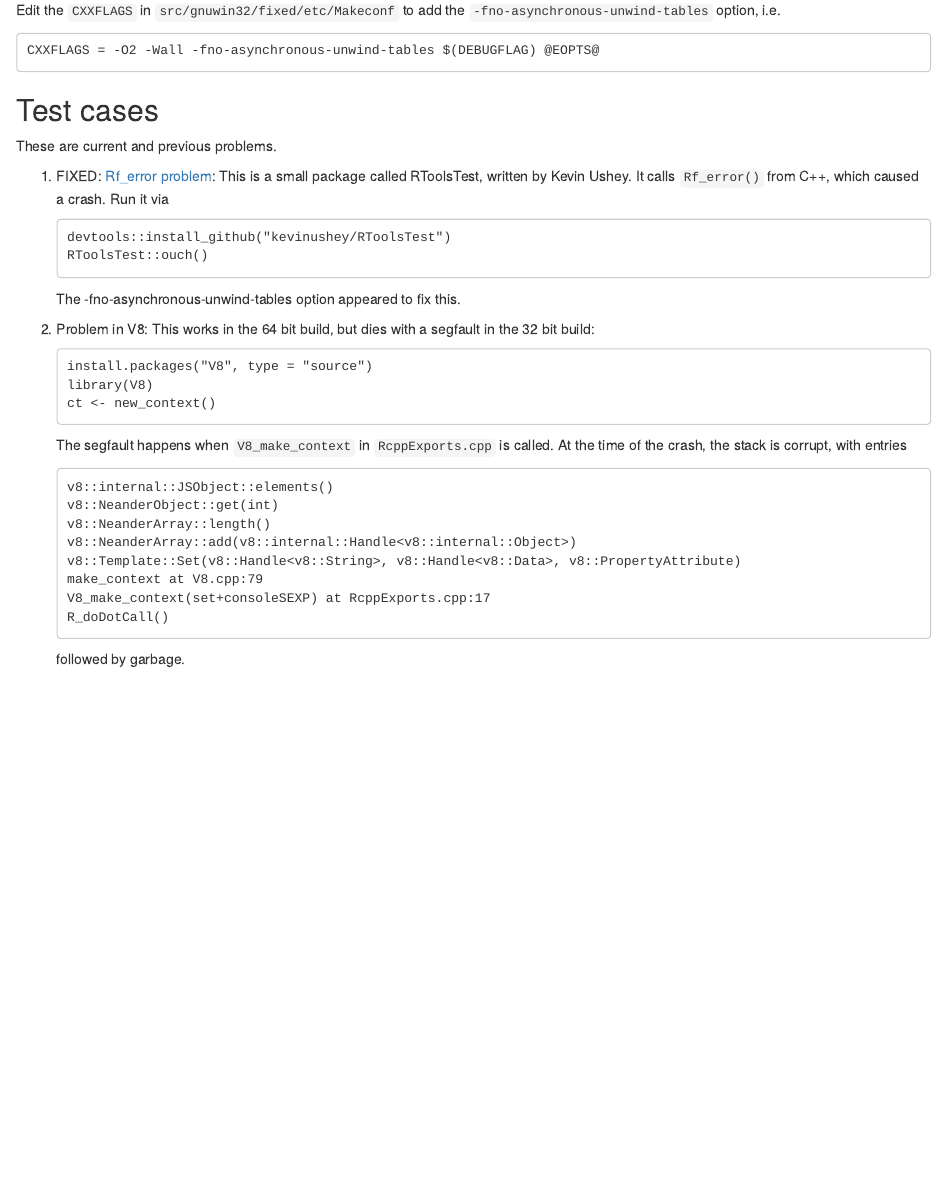
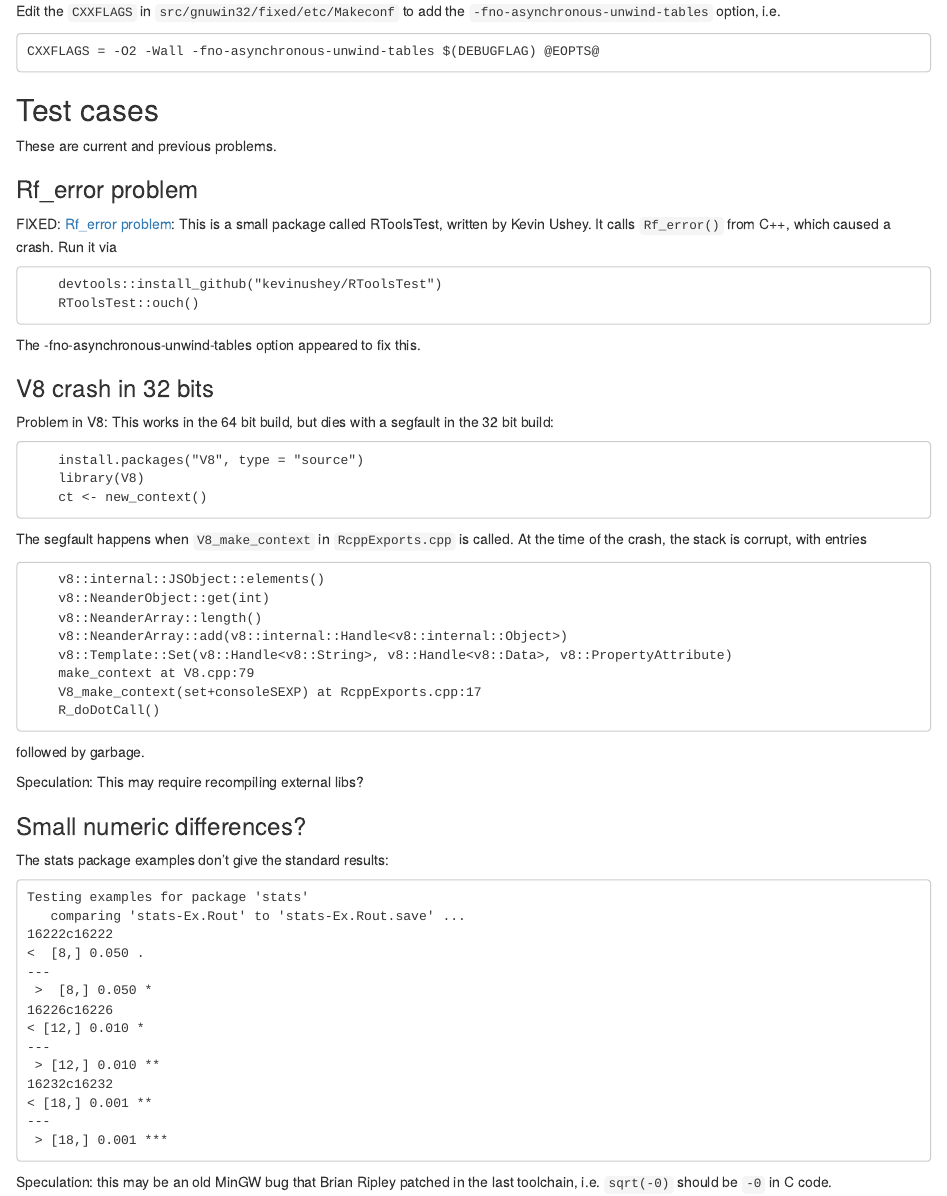
Before and after one commit to kevinushey/RToolsToolchainUpdate, an R Markdown document (mingwnotes.Rmd): the page in a window 1100 px wide, from 2130 px down before the commit and from 2190 px down after it, so that both start at the same text. The pictures show the output file mingwnotes.html that the author committed with the source, opened offline.

Commit message:
Add numeric problem

````diff
--- a/mingwnotes.Rmd
+++ b/mingwnotes.Rmd
@@ -135,7 +135,9 @@ CXXFLAGS = -O2 -Wall -fno-asynchronous-unwind-tables $(DEBUGFLAG) @EOPTS@
 
 These are current and previous problems.
 
-1. FIXED:  [Rf_error problem](https://github.com/kevinushey/RToolsTest): This is a
+### Rf_error problem
+
+FIXED:  [Rf_error problem](https://github.com/kevinushey/RToolsTest): This is a
 small package called RToolsTest, written by Kevin Ushey.  It calls
 `Rf_error()` from C++, which caused a crash.  Run it via
 ```
@@ -144,7 +146,9 @@ small package called RToolsTest, written by Kevin Ushey.  It calls
 ```
 The -fno-asynchronous-unwind-tables option appeared to fix this.
 
-2. Problem in V8:  This works in the 64 bit build, but dies with a segfault
+### V8 crash in 32 bits
+
+Problem in V8:  This works in the 64 bit build, but dies with a segfault
 in the 32 bit build:
 ```
     install.packages("V8", type = "source")
@@ -164,3 +168,27 @@ At the time of the crash, the stack is corrupt, with entries
     R_doDotCall()
 ```
 followed by garbage.
+
+Speculation:  This may require recompiling external libs?
+
+### Small numeric differences?
+
+The stats package examples don't give the standard results:
+```
+Testing examples for package 'stats'
+   comparing 'stats-Ex.Rout' to 'stats-Ex.Rout.save' ...
+16222c16222
+<  [8,] 0.050 .
+---
+ >  [8,] 0.050 *
+16226c16226
+< [12,] 0.010 *
+---
+ > [12,] 0.010 **
+16232c16232
+< [18,] 0.001 **
+---
+ > [18,] 0.001 ***
+```
+Speculation:  this may be an old MinGW bug that Brian Ripley patched
+in the last toolchain, i.e. `sqrt(-0)` should be `-0` in C code.
````
Also changed, not shown: mingwnotes.html, mingwnotes.Rmd (2 more changed lines).
